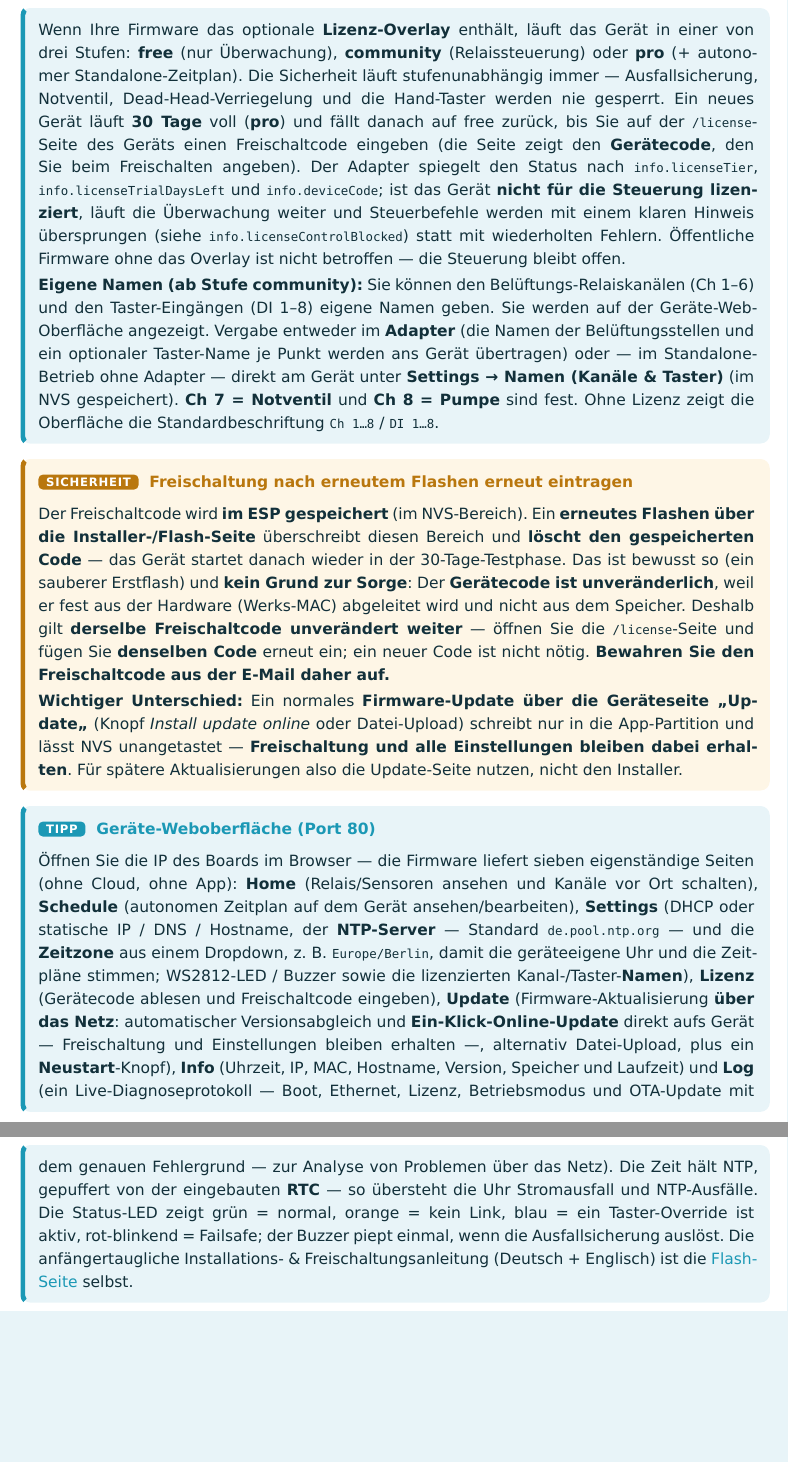
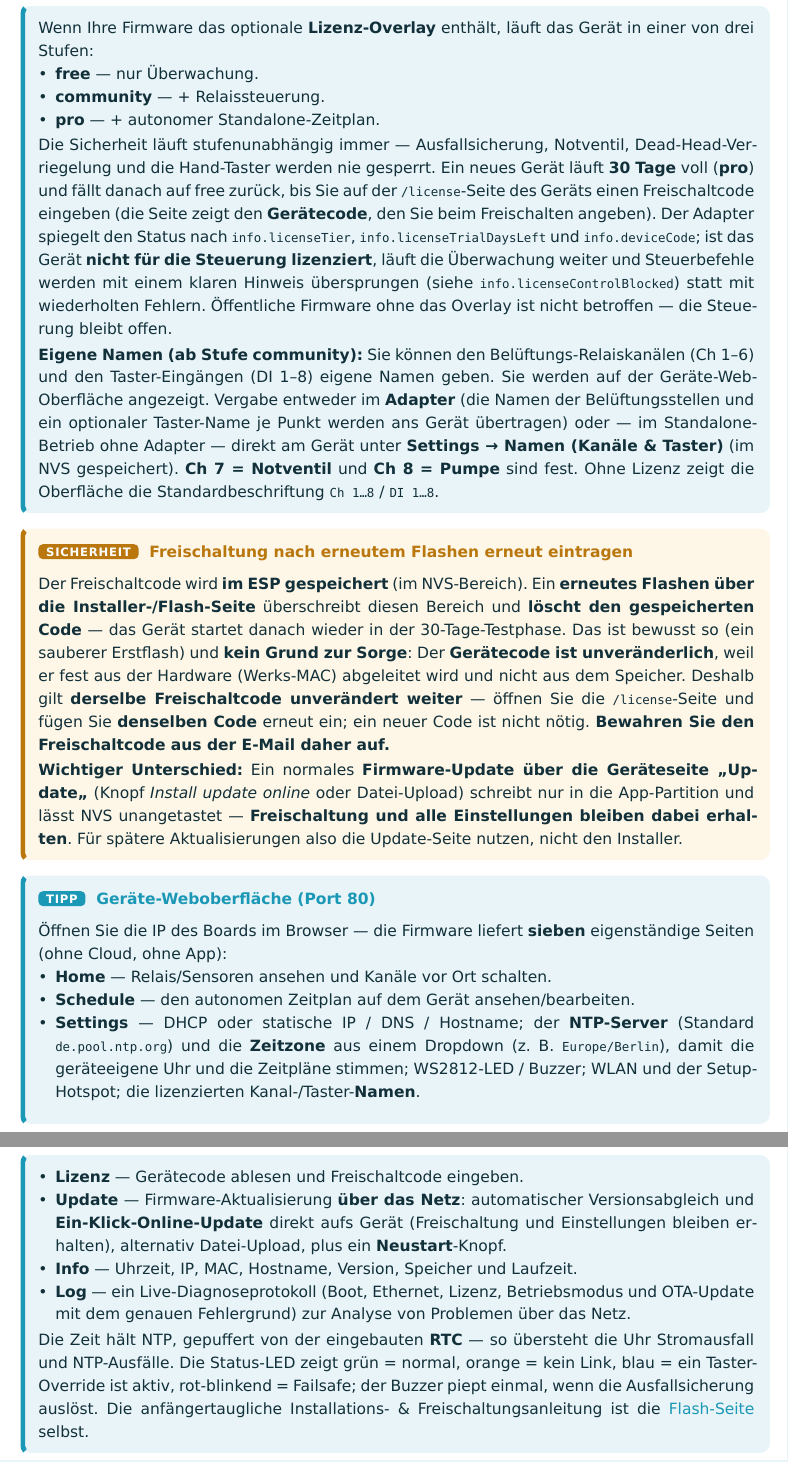
Before and after one commit to ssbingo/ioBroker.automatic-pond-aeration, a Typst document (docs/manual/manual.de.typ): two parts of pages 18 and 19 of 23, joined at a grey line, cut so that both start at the same text, the shorter picture padded with empty space. Compiled offline with Typst 0.15.

Commit message:
0.1.17: documentation readability polish
Follow-up to the 0.1.16 cross-check (no functional change):
- Manual (EN/DE): the on-device web-UI page list and the licensing tiers are now bulleted lists
  instead of dense paragraphs; PDFs rebuilt.
- README: PoE / NTP / NVS and "captive portal" explained on first use; a duplicated per-point
  runtime row removed from the Statistics table.
- Manual: aligned an EN<->DE data-point table row order.
- Changelog trimmed to 10 (0.1.7 -> CHANGELOG_OLD); io-package news in 11 languages.

Co-Authored-By: Claude Opus 4.8 <noreply@anthropic.com>

```diff
--- a/docs/manual/manual.de.typ
+++ b/docs/manual/manual.de.typ
@@ -528,7 +528,10 @@ dazwischen.
 
 #tipbox("Lizenzierung & Freischaltung (optional)")[
   Wenn Ihre Firmware das optionale *Lizenz-Overlay* enthält, läuft das Gerät in einer von drei Stufen:
-  *free* (nur Überwachung), *community* (Relaissteuerung) oder *pro* (+ autonomer Standalone-Zeitplan).
+  - *free* — nur Überwachung.
+  - *community* — + Relaissteuerung.
+  - *pro* — + autonomer Standalone-Zeitplan.
+
   Die Sicherheit läuft stufenunabhängig immer — Ausfallsicherung, Notventil, Dead-Head-Verriegelung und
   die Hand-Taster werden nie gesperrt. Ein neues Gerät läuft *30 Tage* voll (*pro*) und fällt danach auf
   free zurück, bis Sie auf der `/license`-Seite des Geräts einen Freischaltcode eingeben (die Seite zeigt
@@ -562,21 +565,26 @@ dazwischen.
 ]
 
 #tipbox("Geräte-Weboberfläche (Port 80)")[
-  Öffnen Sie die IP des Boards im Browser — die Firmware liefert sieben eigenständige Seiten (ohne
-  Cloud, ohne App): *Home* (Relais/Sensoren ansehen und Kanäle vor Ort schalten), *Schedule*
-  (autonomen Zeitplan auf dem Gerät ansehen/bearbeiten), *Settings* (DHCP oder statische IP / DNS /
-  Hostname, der *NTP-Server* — Standard `de.pool.ntp.org` — und die *Zeitzone* aus einem Dropdown, z. B.
-  `Europe/Berlin`, damit die geräteeigene Uhr und die Zeitpläne stimmen; WS2812-LED / Buzzer sowie die
-  lizenzierten Kanal-/Taster-*Namen*), *Lizenz* (Gerätecode ablesen und Freischaltcode eingeben), *Update*
-  (Firmware-Aktualisierung *über das Netz*: automatischer Versionsabgleich und *Ein-Klick-Online-Update*
-  direkt aufs Gerät — Freischaltung und Einstellungen bleiben erhalten —, alternativ Datei-Upload, plus
-  ein *Neustart*-Knopf), *Info* (Uhrzeit, IP, MAC, Hostname, Version, Speicher und Laufzeit) und *Log*
-  (ein Live-Diagnoseprotokoll — Boot, Ethernet, Lizenz, Betriebsmodus und OTA-Update mit dem genauen
-  Fehlergrund — zur Analyse von Problemen über das Netz). Die Zeit hält NTP, gepuffert von der eingebauten *RTC* —
-  so übersteht die Uhr Stromausfall und NTP-Ausfälle. Die Status-LED zeigt grün = normal, orange =
-  kein Link, blau = ein Taster-Override ist aktiv, rot-blinkend = Failsafe; der Buzzer piept einmal,
-  wenn die Ausfallsicherung auslöst. Die anfängertaugliche Installations- & Freischaltungsanleitung
-  (Deutsch + Englisch) ist die #link("https://ssbingo.github.io/pond-aeration-flash/")[Flash-Seite] selbst.
+  Öffnen Sie die IP des Boards im Browser — die Firmware liefert *sieben* eigenständige Seiten (ohne
+  Cloud, ohne App):
+  - *Home* — Relais/Sensoren ansehen und Kanäle vor Ort schalten.
+  - *Schedule* — den autonomen Zeitplan auf dem Gerät ansehen/bearbeiten.
+  - *Settings* — DHCP oder statische IP / DNS / Hostname; der *NTP-Server* (Standard `de.pool.ntp.org`)
+    und die *Zeitzone* aus einem Dropdown (z. B. `Europe/Berlin`), damit die geräteeigene Uhr und die
+    Zeitpläne stimmen; WS2812-LED / Buzzer; WLAN und der Setup-Hotspot; die lizenzierten Kanal-/Taster-*Namen*.
+  - *Lizenz* — Gerätecode ablesen und Freischaltcode eingeben.
+  - *Update* — Firmware-Aktualisierung *über das Netz*: automatischer Versionsabgleich und
+    *Ein-Klick-Online-Update* direkt aufs Gerät (Freischaltung und Einstellungen bleiben erhalten),
+    alternativ Datei-Upload, plus ein *Neustart*-Knopf.
+  - *Info* — Uhrzeit, IP, MAC, Hostname, Version, Speicher und Laufzeit.
+  - *Log* — ein Live-Diagnoseprotokoll (Boot, Ethernet, Lizenz, Betriebsmodus und OTA-Update mit dem
+    genauen Fehlergrund) zur Analyse von Problemen über das Netz.
+
+  Die Zeit hält NTP, gepuffert von der eingebauten *RTC* — so übersteht die Uhr Stromausfall und
+  NTP-Ausfälle. Die Status-LED zeigt grün = normal, orange = kein Link, blau = ein Taster-Override ist
+  aktiv, rot-blinkend = Failsafe; der Buzzer piept einmal, wenn die Ausfallsicherung auslöst. Die
+  anfängertaugliche Installations- & Freischaltungsanleitung ist die
+  #link("https://ssbingo.github.io/pond-aeration-flash/")[Flash-Seite] selbst.
 ]
 
 #tipbox("WLAN (optional)")[
```
Also changed, not shown: docs/manual/manual.en.typ (+22 -16 lines), CHANGELOG_OLD.md, README.md, docs/manual/pond-aeration-manual.de.pdf, docs/manual/pond-aeration-manual.en.pdf, docs/manual/manual.de.typ (2 more changed lines), 2 other files.
